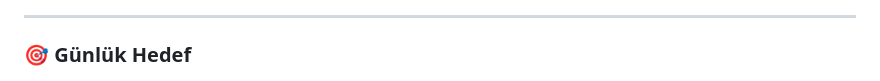
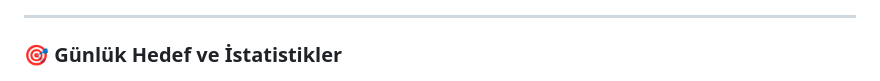
Before and after one commit to Beyzanuraysel/StudyTrack-Web, a Markdown page: README.md, the part around the change. GitHub-like rendering.

```diff
--- a/README.md
+++ b/README.md
@@ -26,7 +26,7 @@ Uygulamadaki veriler **Local Storage** kullanılarak tarayıcı üzerinde saklan
 
 ---
 
-### 🎯 Günlük Hedef
+### 🎯 Günlük Hedef ve İstatistikler
 
 ![Günlük Hedef](StudyTrackWeb3.png)
 
```
